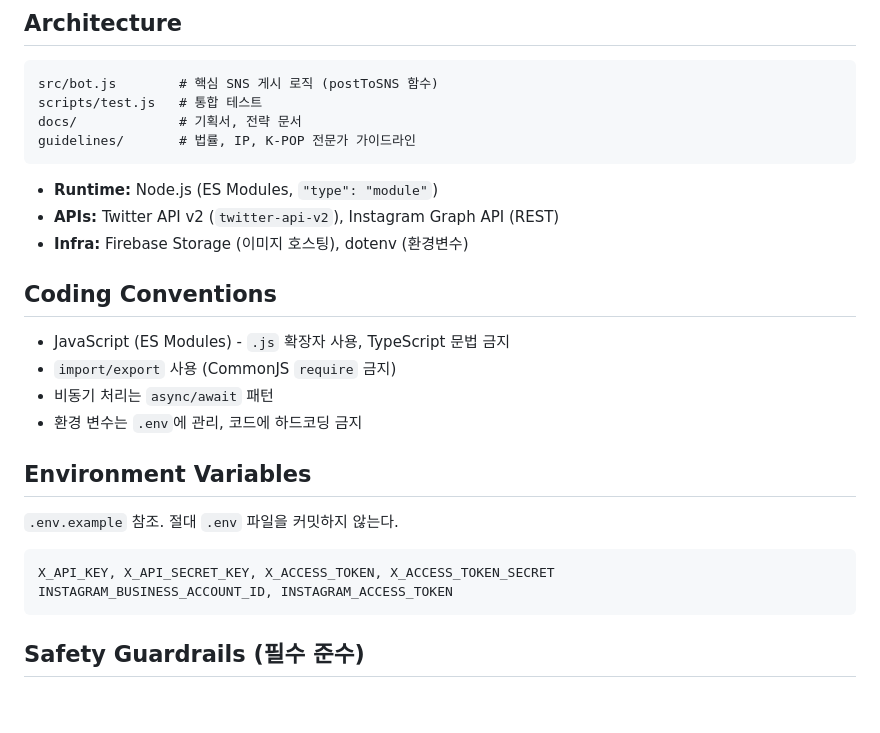
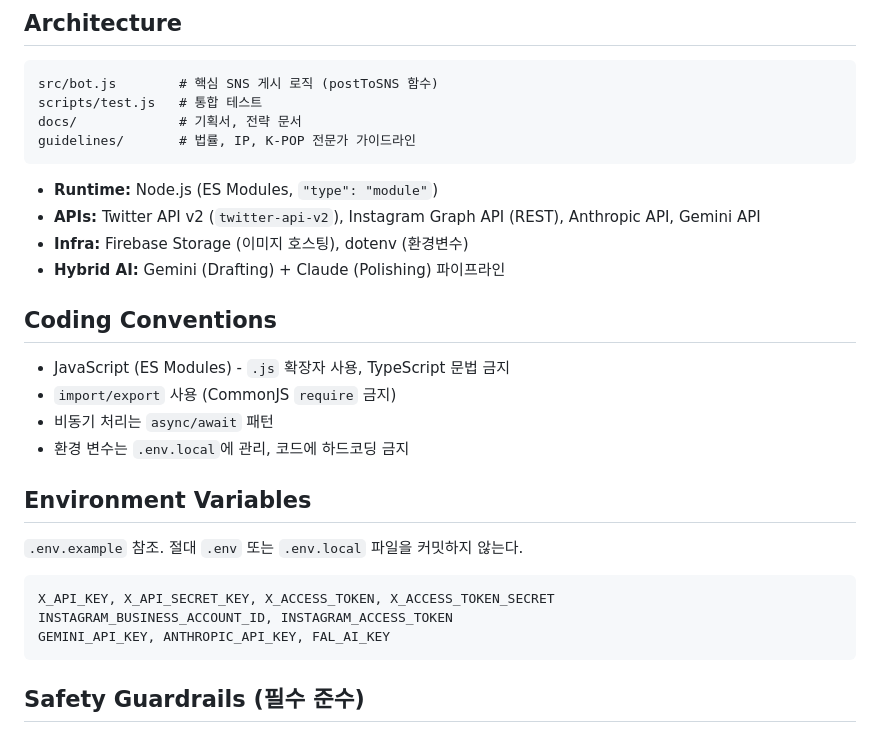
Before and after one commit to beyondfashion-ai/mystyle_sns_bot, a Markdown page: CLAUDE.md, the part around the change. GitHub-like rendering; blank space fills up the shorter version.

Commit message:
docs: update CLAUDE.md with Hybrid LLM and .env.local policy

````diff
--- a/CLAUDE.md
+++ b/CLAUDE.md
@@ -36,23 +36,25 @@ guidelines/       # 법률, IP, K-POP 전문가 가이드라인
 ```
 
 - **Runtime:** Node.js (ES Modules, `"type": "module"`)
-- **APIs:** Twitter API v2 (`twitter-api-v2`), Instagram Graph API (REST)
+- **APIs:** Twitter API v2 (`twitter-api-v2`), Instagram Graph API (REST), Anthropic API, Gemini API
 - **Infra:** Firebase Storage (이미지 호스팅), dotenv (환경변수)
+- **Hybrid AI:** Gemini (Drafting) + Claude (Polishing) 파이프라인
 
 ## Coding Conventions
 
 - JavaScript (ES Modules) - `.js` 확장자 사용, TypeScript 문법 금지
 - `import/export` 사용 (CommonJS `require` 금지)
 - 비동기 처리는 `async/await` 패턴
-- 환경 변수는 `.env`에 관리, 코드에 하드코딩 금지
+- 환경 변수는 `.env.local`에 관리, 코드에 하드코딩 금지
 
 ## Environment Variables
 
-`.env.example` 참조. 절대 `.env` 파일을 커밋하지 않는다.
+`.env.example` 참조. 절대 `.env` 또는 `.env.local` 파일을 커밋하지 않는다.
 
 ```
 X_API_KEY, X_API_SECRET_KEY, X_ACCESS_TOKEN, X_ACCESS_TOKEN_SECRET
 INSTAGRAM_BUSINESS_ACCOUNT_ID, INSTAGRAM_ACCESS_TOKEN
+GEMINI_API_KEY, ANTHROPIC_API_KEY, FAL_AI_KEY
 ```
 
 ## Safety Guardrails (필수 준수)
````
